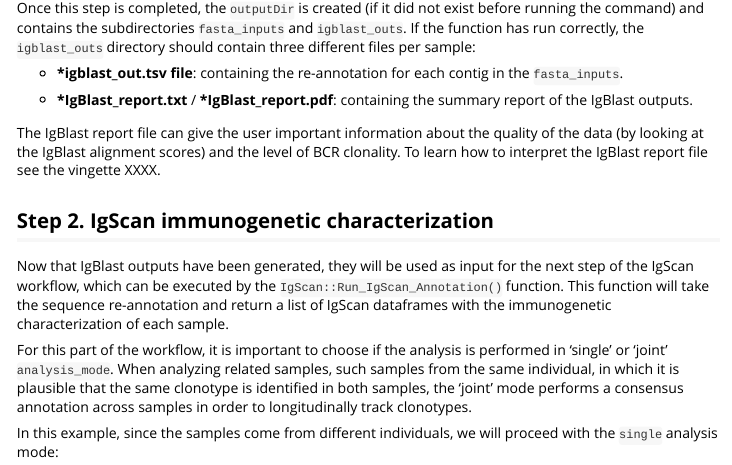
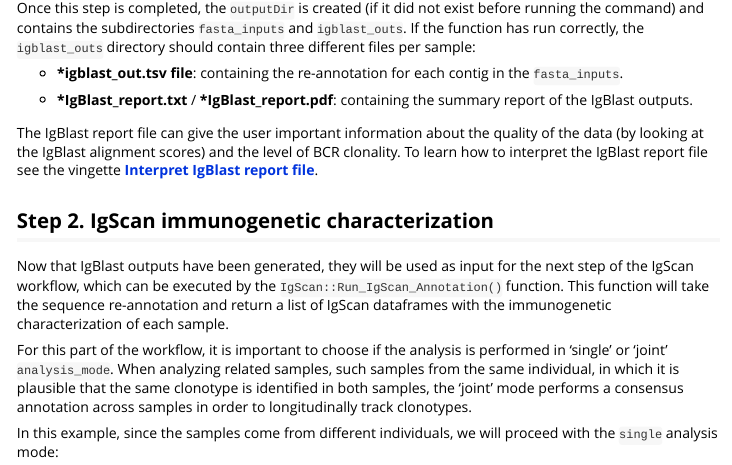
Before and after one commit to nadeulab/IgScan, an R Markdown document (vignettes/IgScan_bulkngs_workflow.Rmd): the page in a window 1100 px wide, from 2120 px down. Rendered offline with R 4.5, knitr and Pandoc, with nearby package versions; some code elsewhere in the file could not run offline.

Commit message:
add link to vingettes

```diff
--- a/vignettes/IgScan_bulkngs_workflow.Rmd
+++ b/vignettes/IgScan_bulkngs_workflow.Rmd
@@ -106,7 +106,7 @@ Once this step is completed, the `outputDir` is created (if it did not exist bef
 
 -   **\*IgBlast_report.txt** / **\*IgBlast_report.pdf**: containing the summary report of the IgBlast outputs.
 
-The IgBlast report file can give the user important information about the quality of the data (by looking at the IgBlast alignment scores) and the level of BCR clonality. To learn how to interpret the IgBlast report file see the vingette XXXX.
+The IgBlast report file can give the user important information about the quality of the data (by looking at the IgBlast alignment scores) and the level of BCR clonality. To learn how to interpret the IgBlast report file see the vingette [**Interpret IgBlast report file**](interpret_IgBlast_report.html).
 
 ## Step 2. IgScan immunogenetic characterization
 
```
Also changed, not shown: vignettes/IgScan_singlecell_workflow.Rmd (+1 -1 lines).
